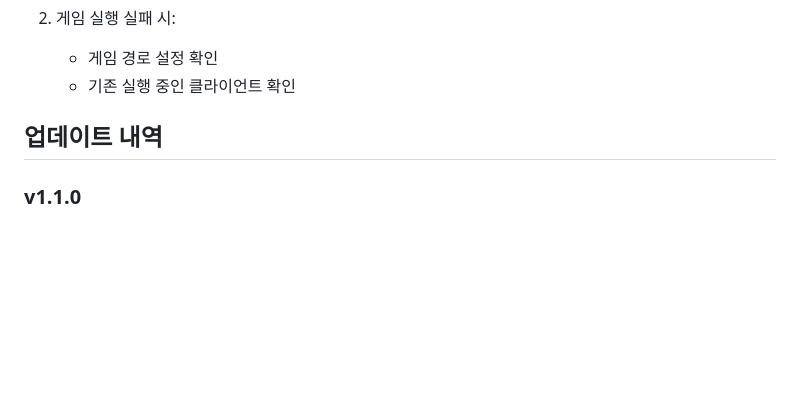
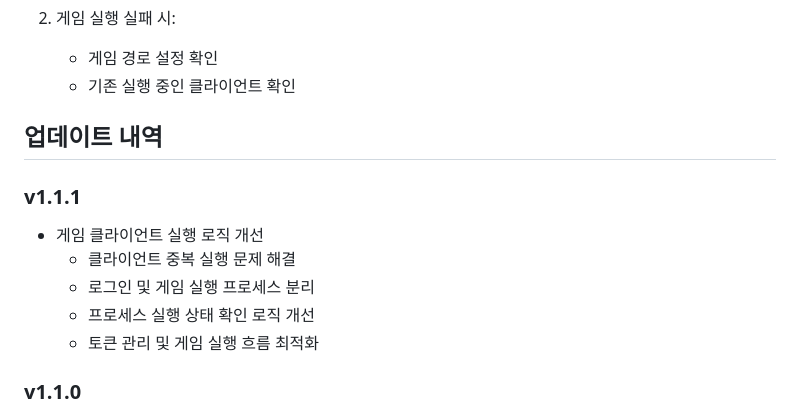
Before and after one commit to DHO-Unofficial-Dev/DHO-Manager, a Markdown page: README.md, the part around the change. Rendered like a GitHub page; blank space fills up the shorter version.

```diff
--- a/README.md
+++ b/README.md
@@ -80,6 +80,14 @@
 
 ## 업데이트 내역
 
+### v1.1.1
+
+- 게임 클라이언트 실행 로직 개선
+  - 클라이언트 중복 실행 문제 해결
+  - 로그인 및 게임 실행 프로세스 분리
+  - 프로세스 실행 상태 확인 로직 개선
+  - 토큰 관리 및 게임 실행 흐름 최적화
+
 ### v1.1.0
 
 - 자동 업데이트 시스템 개선
```
